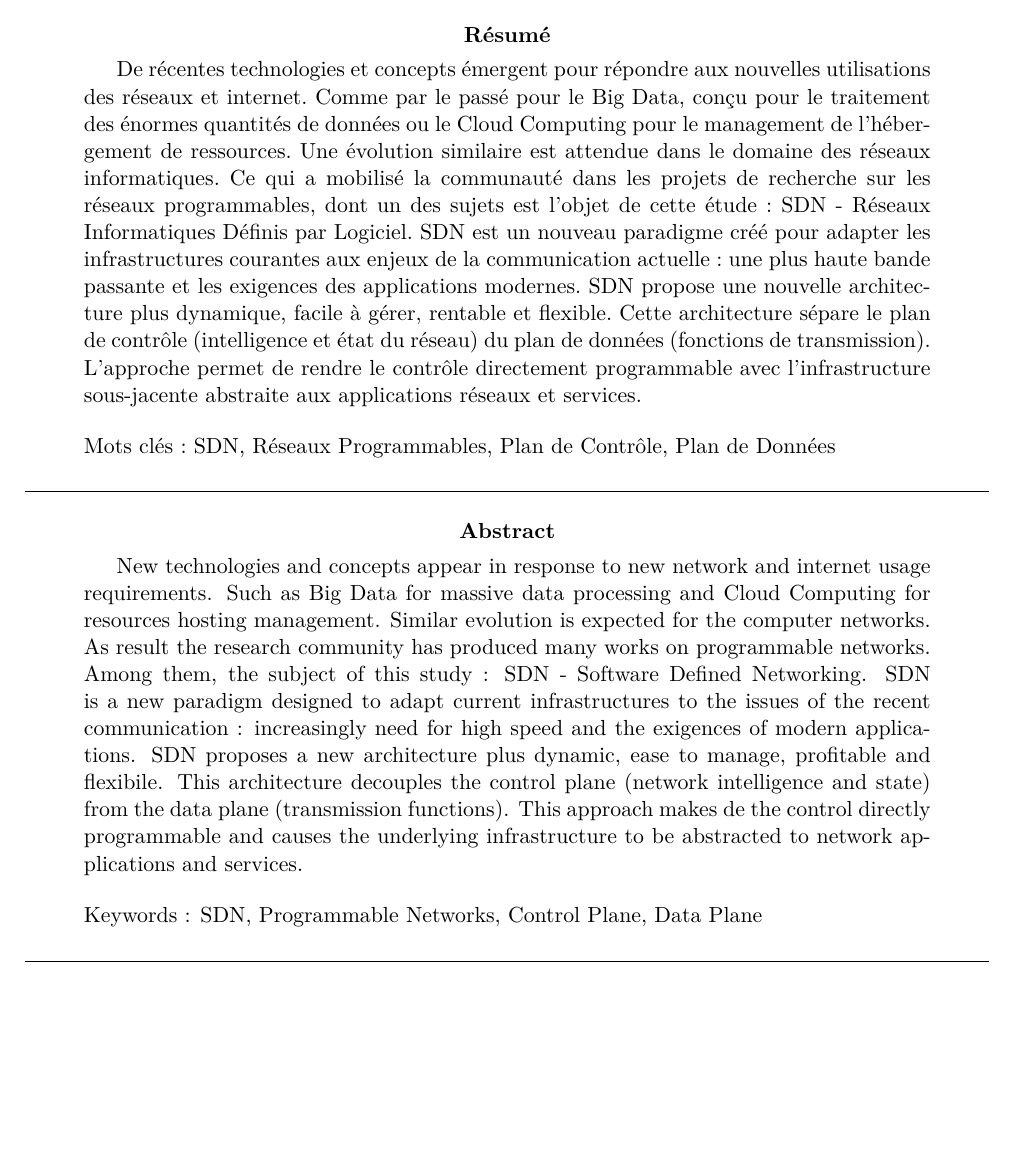
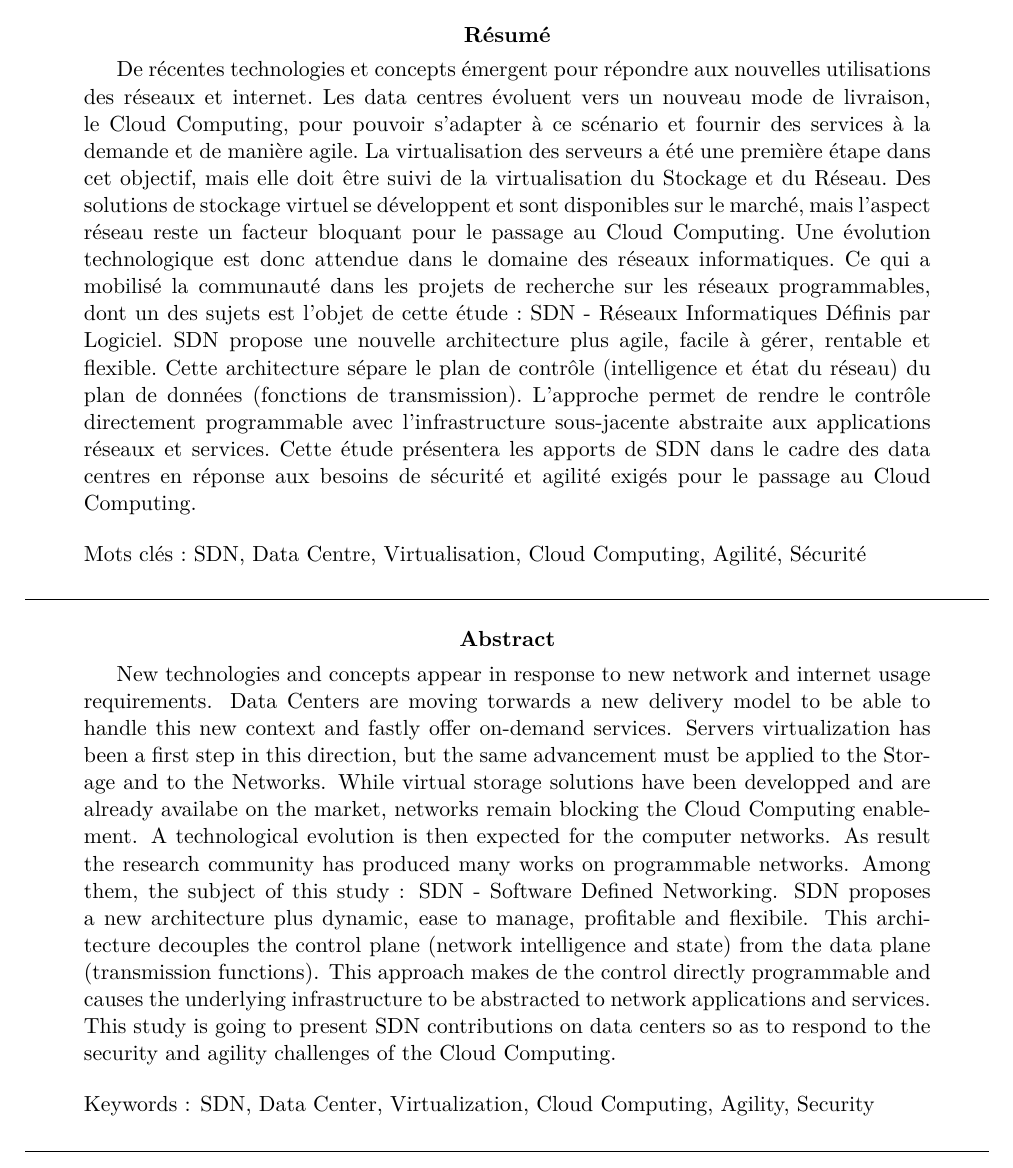
Before and after one commit to clsacramento/memoire, a LaTeX paper (doc/couverture-ebt.tex): part of page 4 of 4, cut so that both start at the same text, the shorter picture padded with empty space. Compiled offline with pdfLaTeX.

Commit message:
résumé

```diff
--- a/doc/couverture-ebt.tex
+++ b/doc/couverture-ebt.tex
@@ -83,24 +83,35 @@ rédigé par Cynthia \textsc{Lopes do Sacramento}
 
 
 
-De récentes technologies et concepts émergent pour répondre aux nouvelles utilisations des réseaux et internet. Comme par le passé pour le Big Data, conçu pour le traitement des énormes quantités de données ou le Cloud Computing pour le management de l'hébergement de ressources.
-Une évolution similaire est attendue dans le domaine des réseaux informatiques. Ce qui a mobilisé la communauté dans les projets de recherche sur les réseaux programmables, dont un  des sujets  est l'objet de cette étude: SDN - Réseaux Informatiques Définis par Logiciel. SDN est un nouveau paradigme créé pour adapter les infrastructures courantes aux enjeux de la communication actuelle : une plus haute bande passante et les exigences des applications modernes.
-SDN propose une nouvelle architecture plus dynamique, facile à gérer, rentable et flexible. Cette architecture sépare le plan de contrôle (intelligence et état du réseau) du plan de données (fonctions de transmission). L'approche permet de rendre le contrôle directement programmable avec l'infrastructure sous-jacente abstraite aux applications réseaux et services.
+De récentes technologies et concepts émergent pour répondre aux nouvelles utilisations des réseaux et internet. Les data centres évoluent vers un nouveau mode de livraison, le Cloud Computing, pour pouvoir s'adapter à ce scénario et fournir des services à la demande et de manière agile. La virtualisation des serveurs a été une première étape dans cet objectif, mais elle doit être suivi de la virtualisation du Stockage et du Réseau. Des solutions de stockage virtuel se développent et sont disponibles sur le marché, mais l'aspect réseau reste un facteur bloquant pour le passage au Cloud Computing.
+%Comme par le passé pour le Big Data, conçu pour le traitement des énormes quantités de données ou le Cloud Computing pour le management de l'hébergement de ressources.
+Une évolution technologique est donc attendue dans le domaine des réseaux informatiques. Ce qui a mobilisé la communauté dans les projets de recherche sur les réseaux programmables, dont un  des sujets  est l'objet de cette étude: SDN - Réseaux Informatiques Définis par Logiciel. %SDN est un nouveau paradigme créé pour adapter les infrastructures courantes aux enjeux de la communication actuelle : une architecture multi-tenant, agile et sécurisée.
+SDN propose une nouvelle architecture plus agile, facile à gérer, rentable et flexible. Cette architecture sépare le plan de contrôle (intelligence et état du réseau) du plan de données (fonctions de transmission). L'approche permet de rendre le contrôle directement programmable avec l'infrastructure sous-jacente abstraite aux applications réseaux et services.
+Cette étude présentera les apports de SDN dans le cadre des data centres en réponse aux besoins de sécurité et agilité exigés pour le passage au Cloud Computing.
 
 
 
 \bigskip\noindent
-Mots clés : SDN, Réseaux Programmables, Plan de Contrôle, Plan de Données
+Mots clés : SDN, Data Centre, Virtualisation, Cloud Computing, Agilité, Sécurité
 \end{abstract}
 
 \hrulefill
 \selectlanguage{english}
 \begin{abstract}
 
-New technologies and concepts appear in response to new network and internet usage requirements. Such as Big Data for massive data processing and Cloud Computing for resources hosting management. Similar evolution is expected for the computer networks. As result the research community has produced many works on programmable networks. Among them, the subject of this study : SDN - Software Defined Networking. SDN is a new paradigm designed to adapt current infrastructures to the issues of the recent communication : increasingly need for high speed and the exigences of modern applications. SDN proposes a new architecture plus dynamic, ease to manage, profitable and flexibile. This architecture decouples the control plane (network intelligence and state) from the data plane (transmission functions). This approach makes de the control directly programmable and causes the underlying infrastructure to be abstracted to network applications and services.
+New technologies and concepts appear in response to new network and internet usage requirements.
+%Such as Big Data for massive data processing and Cloud Computing for resources hosting management.
+%Les data centres évoluent vers un nouveau mode de livraison, le Cloud Computing, pour pouvoir s'adapter à ce scénario et fournir des services à la demande et de manière agile.
+Data Centers are moving torwards a new delivery model to be able to handle this new context and  fastly offer on-demand services.
+%La virtualisation des serveurs a été une première étape dans cet objectif, mais elle doit être suivi de la virtualisation du Stockage et du Réseau. Le solutions de stockage virtuel se développent et son disponible sur le marché, mais l'aspect réseau reste un facteur bloquant pour le passage au Cloud Computing.
+Servers virtualization has been a first step in this direction, but the same advancement must be applied to the Storage and to the Networks. While virtual storage solutions have been developped and are already availabe on the market, networks remain blocking the Cloud Computing enablement.
+A technological evolution is then expected for the computer networks. As result the research community has produced many works on programmable networks. Among them, the subject of this study : SDN - Software Defined Networking. %SDN is a new paradigm designed to adapt current infrastructures to the issues of the recent communication : increasingly need for high speed and the exigences of modern applications.
+SDN proposes a new architecture plus dynamic, ease to manage, profitable and flexibile. This architecture decouples the control plane (network intelligence and state) from the data plane (transmission functions). This approach makes de the control directly programmable and causes the underlying infrastructure to be abstracted to network applications and services.
+%Cette étude présentera les apports de SDN dans le cadre des data centres en réponse aux besoins de sécurité et agilité exigés pour le passage au Cloud Computing.
+This study is going to present SDN contributions on data centers so as to respond to the security and agility challenges of the Cloud Computing.
 
 \bigskip\noindent
-Keywords : SDN, Programmable Networks, Control Plane, Data Plane
+Keywords : SDN, Data Center, Virtualization, Cloud Computing, Agility, Security
 \end{abstract}
 
 \hrulefill
```
Also changed, not shown: doc/chap2.tex (+2 -2 lines), doc/chap4.tex (+1 -1 lines), doc/couverture-ebt.pdf, doc/ebt.ind, doc/ebt.pdf, doc/images/InterconnexionWAN_T.png, 7 other files.
